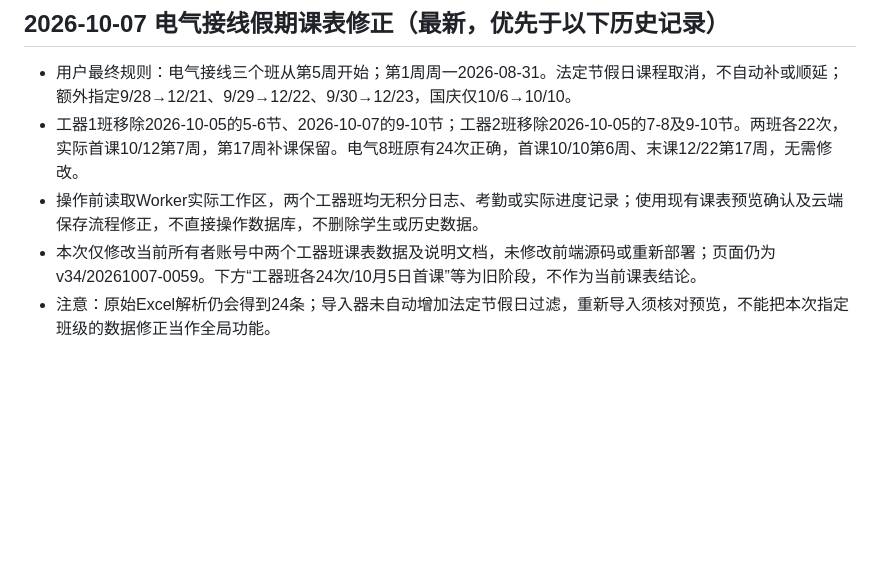
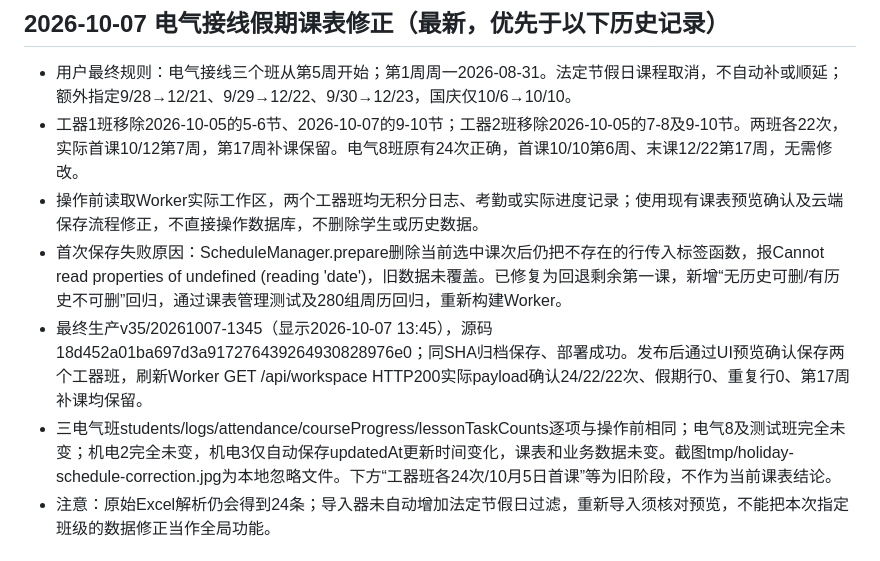
Before and after one commit to zcq19991029/classroom-bubble-score, a Markdown page: 项目交接.md, the part around the change. Rendered like a GitHub page; blank space fills up the shorter version.

Commit message:
docs: verify electrical course holiday corrections and v35 release

```diff
--- a/项目交接.md
+++ b/项目交接.md
@@ -5,7 +5,9 @@
 - 用户最终规则：电气接线三个班从第5周开始；第1周周一2026-08-31。法定节假日课程取消，不自动补或顺延；额外指定9/28→12/21、9/29→12/22、9/30→12/23，国庆仅10/6→10/10。
 - 工器1班移除2026-10-05的5-6节、2026-10-07的9-10节；工器2班移除2026-10-05的7-8及9-10节。两班各22次，实际首课10/12第7周，第17周补课保留。电气8班原有24次正确，首课10/10第6周、末课12/22第17周，无需修改。
 - 操作前读取Worker实际工作区，两个工器班均无积分日志、考勤或实际进度记录；使用现有课表预览确认及云端保存流程修正，不直接操作数据库，不删除学生或历史数据。
-- 本次仅修改当前所有者账号中两个工器班课表数据及说明文档，未修改前端源码或重新部署；页面仍为v34/20261007-0059。下方“工器班各24次/10月5日首课”等为旧阶段，不作为当前课表结论。
+- 首次保存失败原因：ScheduleManager.prepare删除当前选中课次后仍把不存在的行传入标签函数，报Cannot read properties of undefined (reading 'date')，旧数据未覆盖。已修复为回退剩余第一课，新增“无历史可删/有历史不可删”回归，通过课表管理测试及280组周历回归，重新构建Worker。
+- 最终生产v35/20261007-1345（显示2026-10-07 13:45），源码18d452a01ba697d3a917276439264930828976e0；同SHA归档保存、部署成功。发布后通过UI预览确认保存两个工器班，刷新Worker GET /api/workspace HTTP200实际payload确认24/22/22次、假期行0、重复行0、第17周补课均保留。
+- 三电气班students/logs/attendance/courseProgress/lessonTaskCounts逐项与操作前相同；电气8及测试班完全未变；机电2完全未变，机电3仅自动保存updatedAt更新时间变化，课表和业务数据未变。截图tmp/holiday-schedule-correction.jpg为本地忽略文件。下方“工器班各24次/10月5日首课”等为旧阶段，不作为当前课表结论。
 - 注意：原始Excel解析仍会得到24条；导入器未自动增加法定节假日过滤，重新导入须核对预览，不能把本次指定班级的数据修正当作全局功能。
 
 ## 2026-10-07 可视化课表管理（优先于旧摘要）
```
Also changed, not shown: README.md (+2 -1 lines).
